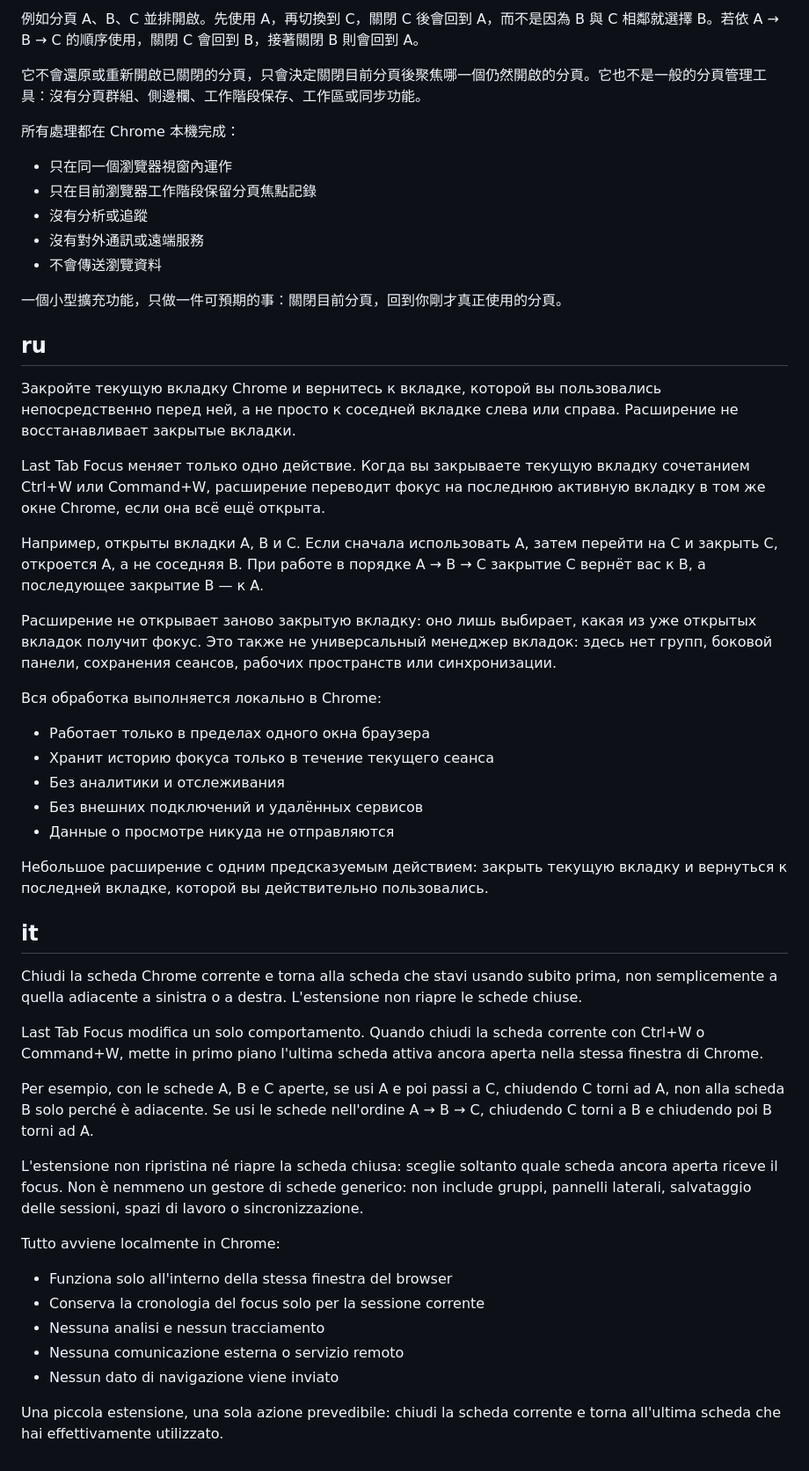
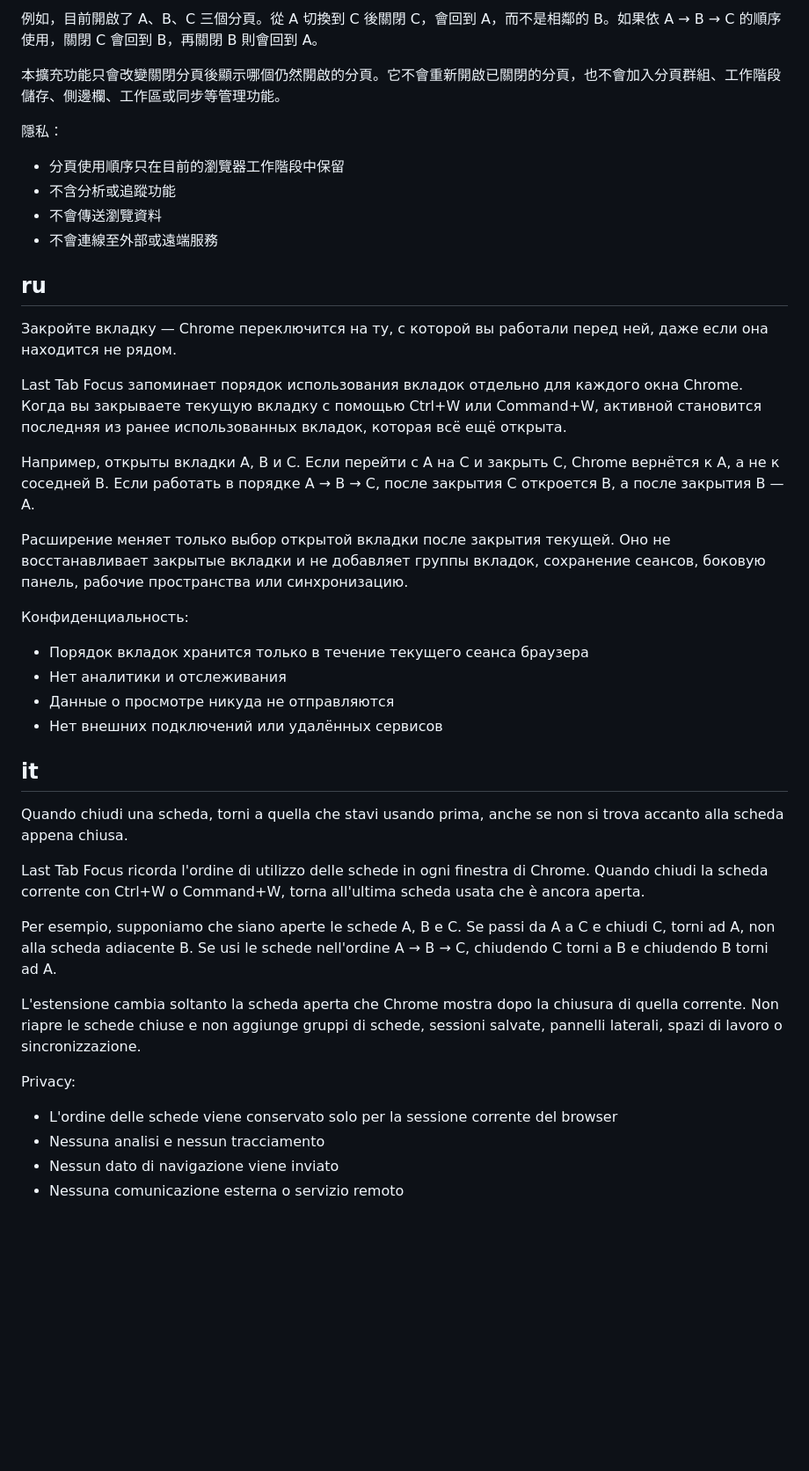
Before and after one commit to sakataka/last-tab-focus, a Markdown page: STORE_DESCRIPTION.md, the part around one of its changes. Shown at 88% size. Rendered like a GitHub page; blank space fills up the shorter version.

```diff
--- a/STORE_DESCRIPTION.md
+++ b/STORE_DESCRIPTION.md
@@ -70,54 +61,45 @@ Last Tab Focus 只改變一個行為：使用 Ctrl+W 或 Command+W 關閉目前
 
-例如分頁 A、B、C 並排開啟。先使用 A，再切換到 C，關閉 C 後會回到 A，而不是因為 B 與 C 相鄰就選擇 B。若依 A → B → C 的順序使用，關閉 C 會回到 B，接著關閉 B 則會回到 A。
+例如，目前開啟了 A、B、C 三個分頁。從 A 切換到 C 後關閉 C，會回到 A，而不是相鄰的 B。如果依 A → B → C 的順序使用，關閉 C 會回到 B，再關閉 B 則會回到 A。
 
-它不會還原或重新開啟已關閉的分頁，只會決定關閉目前分頁後聚焦哪一個仍然開啟的分頁。它也不是一般的分頁管理工具：沒有分頁群組、側邊欄、工作階段保存、工作區或同步功能。
+本擴充功能只會改變關閉分頁後顯示哪個仍然開啟的分頁。它不會重新開啟已關閉的分頁，也不會加入分頁群組、工作階段儲存、側邊欄、工作區或同步等管理功能。
 
-所有處理都在 Chrome 本機完成：
+隱私：
 
-- 只在同一個瀏覽器視窗內運作
-- 只在目前瀏覽器工作階段保留分頁焦點記錄
-- 沒有分析或追蹤
-- 沒有對外通訊或遠端服務
+- 分頁使用順序只在目前的瀏覽器工作階段中保留
+- 不含分析或追蹤功能
 - 不會傳送瀏覽資料
-
-一個小型擴充功能，只做一件可預期的事：關閉目前分頁，回到你剛才真正使用的分頁。
+- 不會連線至外部或遠端服務
 
 ## ru
 
-Закройте текущую вкладку Chrome и вернитесь к вкладке, которой вы пользовались непосредственно перед ней, а не просто к соседней вкладке слева или справа. Расширение не восстанавливает закрытые вкладки.
+Закройте вкладку — Chrome переключится на ту, с которой вы работали перед ней, даже если она находится не рядом.
 
-Last Tab Focus меняет только одно действие. Когда вы закрываете текущую вкладку сочетанием Ctrl+W или Command+W, расширение переводит фокус на последнюю активную вкладку в том же окне Chrome, если она всё ещё открыта.
+Last Tab Focus запоминает порядок использования вкладок отдельно для каждого окна Chrome. Когда вы закрываете текущую вкладку с помощью Ctrl+W или Command+W, активной становится последняя из ранее использованных вкладок, которая всё ещё открыта.
 
-Например, открыты вкладки A, B и C. Если сначала использовать A, затем перейти на C и закрыть C, откроется A, а не соседняя B. При работе в порядке A → B → C закрытие C вернёт вас к B, а последующее закрытие B — к A.
+Например, открыты вкладки A, B и C. Если перейти с A на C и закрыть C, Chrome вернётся к A, а не к соседней B. Если работать в порядке A → B → C, после закрытия C откроется B, а после закрытия B — A.
 
-Расширение не открывает заново закрытую вкладку: оно лишь выбирает, какая из уже открытых вкладок получит фокус. Это также не универсальный менеджер вкладок: здесь нет групп, боковой панели, сохранения сеансов, рабочих пространств или синхронизации.
+Расширение меняет только выбор открытой вкладки после закрытия текущей. Оно не восстанавливает закрытые вкладки и не добавляет группы вкладок, сохранение сеансов, боковую панель, рабочие пространства или синхронизацию.
 
-Вся обработка выполняется локально в Chrome:
+Конфиденциальность:
 
-- Работает только в пределах одного окна браузера
-- Хранит историю фокуса только в течение текущего сеанса
-- Без аналитики и отслеживания
-- Без внешних подключений и удалённых сервисов
+- Порядок вкладок хранится только в течение текущего сеанса браузера
+- Нет аналитики и отслеживания
 - Данные о просмотре никуда не отправляются
-
-Небольшое расширение с одним предсказуемым действием: закрыть текущую вкладку и вернуться к последней вкладке, которой вы действительно пользовались.
+- Нет внешних подключений или удалённых сервисов
 
 ## it
 
-Chiudi la scheda Chrome corrente e torna alla scheda che stavi usando subito prima, non semplicemente a quella adiacente a sinistra o a destra. L'estensione non riapre le schede chiuse.
+Quando chiudi una scheda, torni a quella che stavi usando prima, anche se non si trova accanto alla scheda appena chiusa.
 
-Last Tab Focus modifica un solo comportamento. Quando chiudi la scheda corrente con Ctrl+W o Command+W, mette in primo piano l'ultima scheda attiva ancora aperta nella stessa finestra di Chrome.
+Last Tab Focus ricorda l'ordine di utilizzo delle schede in ogni finestra di Chrome. Quando chiudi la scheda corrente con Ctrl+W o Command+W, torna all'ultima scheda usata che è ancora aperta.
 
-Per esempio, con le schede A, B e C aperte, se usi A e poi passi a C, chiudendo C torni ad A, non alla scheda B solo perché è adiacente. Se usi le schede nell'ordine A → B → C, chiudendo C torni a B e chiudendo poi B torni ad A.
+Per esempio, supponiamo che siano aperte le schede A, B e C. Se passi da A a C e chiudi C, torni ad A, non alla scheda adiacente B. Se usi le schede nell'ordine A → B → C, chiudendo C torni a B e chiudendo B torni ad A.
 
-L'estensione non ripristina né riapre la scheda chiusa: sceglie soltanto quale scheda ancora aperta riceve il focus. Non è nemmeno un gestore di schede generico: non include gruppi, pannelli laterali, salvataggio delle sessioni, spazi di lavoro o sincronizzazione.
+L'estensione cambia soltanto la scheda aperta che Chrome mostra dopo la chiusura di quella corrente. Non riapre le schede chiuse e non aggiunge gruppi di schede, sessioni salvate, pannelli laterali, spazi di lavoro o sincronizzazione.
 
-Tutto avviene localmente in Chrome:
+Privacy:
 
-- Funziona solo all'interno della stessa finestra del browser
-- Conserva la cronologia del focus solo per la sessione corrente
+- L'ordine delle schede viene conservato solo per la sessione corrente del browser
 - Nessuna analisi e nessun tracciamento
+- Nessun dato di navigazione viene inviato
 - Nessuna comunicazione esterna o servizio remoto
-- Nessun dato di navigazione viene inviato
-
-Una piccola estensione, una sola azione prevedibile: chiudi la scheda corrente e torna all'ultima scheda che hai effettivamente utilizzato.
```
Also changed, not shown: other parts of STORE_DESCRIPTION.md (+23 -32 lines).
